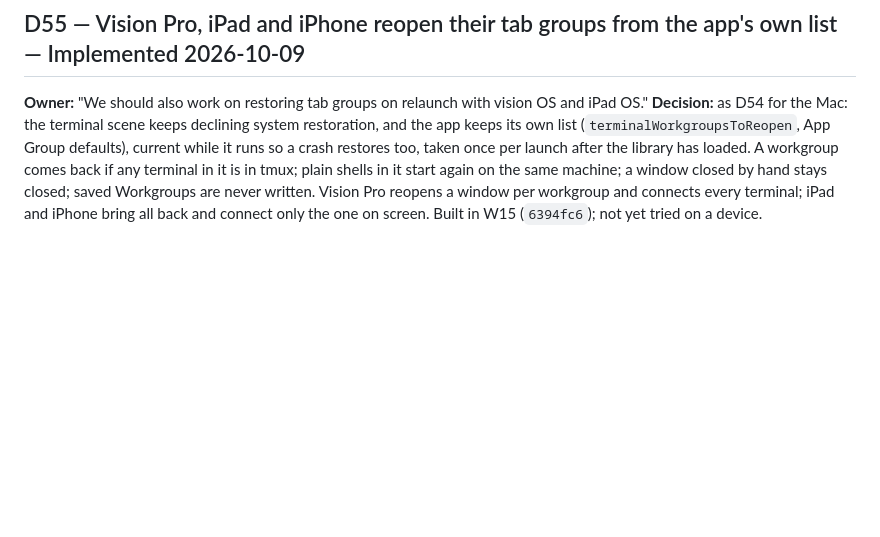
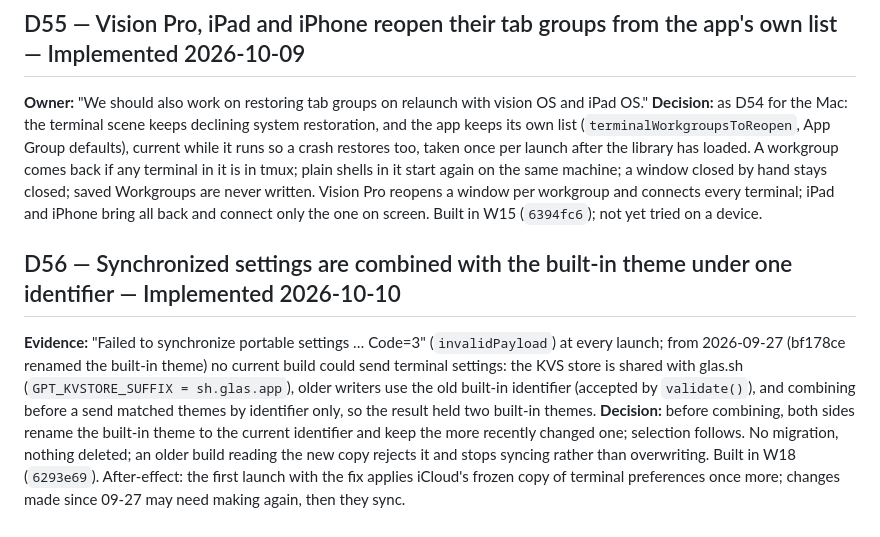
Before and after one commit to msitarzewski/GlassPowerTools, a Markdown page: memory-bank/decisions.md, the part around the change. GitHub-like rendering; blank space fills up the shorter version.

```diff
--- a/memory-bank/decisions.md
+++ b/memory-bank/decisions.md
@@ -1238,3 +1238,13 @@ after the library has loaded. A workgroup comes back if any terminal in it is in
 on the same machine; a window closed by hand stays closed; saved Workgroups are never written. Vision Pro reopens a
 window per workgroup and connects every terminal; iPad and iPhone bring all back and connect only the one on screen.
 Built in W15 (`6394fc6`); not yet tried on a device.
+
+## D56 — Synchronized settings are combined with the built-in theme under one identifier — Implemented 2026-10-10
+**Evidence:** "Failed to synchronize portable settings … Code=3" (`invalidPayload`) at every launch; from 2026-09-27
+(bf178ce renamed the built-in theme) no current build could send terminal settings: the KVS store is shared with
+glas.sh (`GPT_KVSTORE_SUFFIX = sh.glas.app`), older writers use the old built-in identifier (accepted by `validate()`),
+and combining before a send matched themes by identifier only, so the result held two built-in themes. **Decision:**
+before combining, both sides rename the built-in theme to the current identifier and keep the more recently changed
+one; selection follows. No migration, nothing deleted; an older build reading the new copy rejects it and stops syncing
+rather than overwriting. Built in W18 (`6293e69`). After-effect: the first launch with the fix applies iCloud's
+frozen copy of terminal preferences once more; changes made since 09-27 may need making again, then they sync.
```
Also changed, not shown: memory-bank/activeContext.md (+2 -2 lines), 1 other file.
